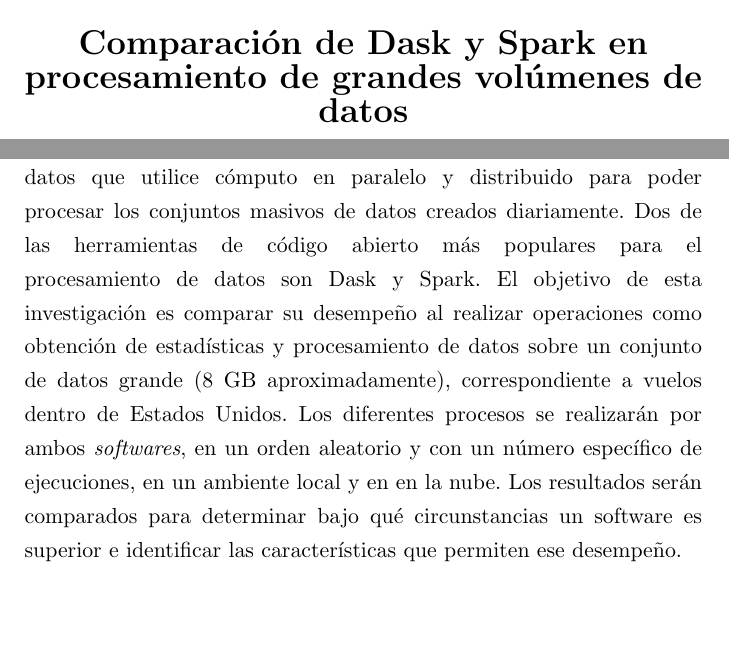
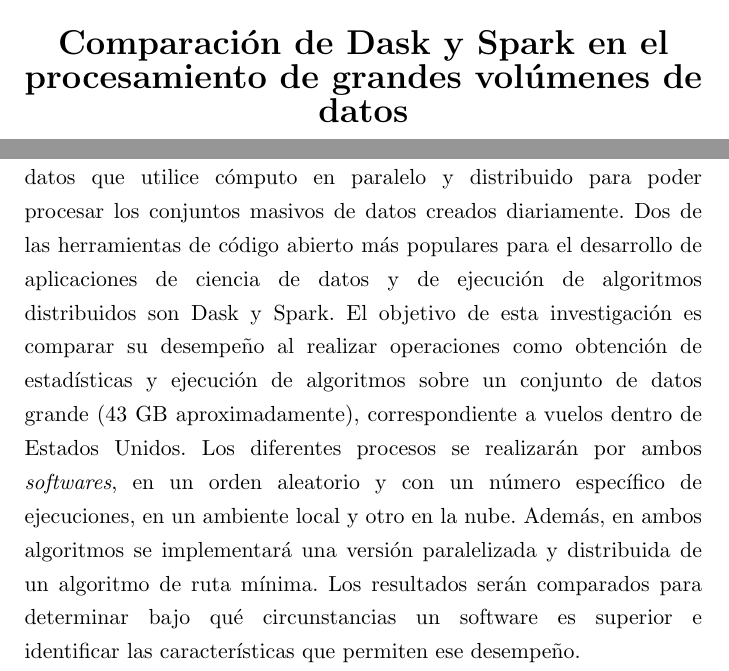
Before and after one commit to ikerforce/spark-rita, a LaTeX thesis (results/tesis/main.tex): two parts of pages 1 and 5 of 44, joined at a grey line, cut so that both start at the same text, the shorter picture padded with empty space. Compiled offline with pdfLaTeX.

Commit message:
Cambié el resumen de la tesis.

```diff
--- a/results/tesis/main.tex
+++ b/results/tesis/main.tex
@@ -78,7 +78,7 @@
 
 % Pueden modificar el tamaño del logo cambiando la escala
 
-\textbf{\LARGE Comparación de Dask y Spark en procesamiento de grandes volúmenes de datos}\\[2em]
+\textbf{\LARGE Comparación de Dask y Spark en el procesamiento de grandes volúmenes de datos}\\[2em]
 
 \textsc{\large Tesis}\\[1em]
 
@@ -162,7 +162,7 @@
 
 \chapter*{Resumen}
 
-\noindent El volumen de datos y las capacidades de almacenamiento han aumentado de forma considerable en las últimas décadas. Esto ha incrementado la necesidad de desarrollar \textit{software} de procesamiento de datos que utilice cómputo en paralelo y distribuido para poder procesar los conjuntos masivos de datos creados diariamente. Dos de las herramientas de código abierto más populares para el procesamiento de datos son Dask y Spark. El objetivo de esta investigación es comparar su desempeño al realizar operaciones como obtención de estadísticas y procesamiento de datos sobre un conjunto de datos grande (8 GB aproximadamente), correspondiente a vuelos dentro de Estados Unidos. Los diferentes procesos se realizarán por ambos \textit{softwares}, en un orden aleatorio y con un número específico de ejecuciones, en un ambiente local y en en la nube. Los resultados serán comparados para determinar bajo qué circunstancias un software es superior e identificar las características que permiten ese desempeño.
+\noindent El volumen de datos y las capacidades de almacenamiento han aumentado de forma considerable en las últimas décadas. Esto ha incrementado la necesidad de desarrollar \textit{software} de procesamiento de datos que utilice cómputo en paralelo y distribuido para poder procesar los conjuntos masivos de datos creados diariamente. Dos de las herramientas de código abierto más populares para el desarrollo de aplicaciones de ciencia de datos y de ejecución de algoritmos distribuidos son Dask y Spark. El objetivo de esta investigación es comparar su desempeño al realizar operaciones como obtención de estadísticas y ejecución de algoritmos sobre un conjunto de datos grande (43 GB aproximadamente), correspondiente a vuelos dentro de Estados Unidos. Los diferentes procesos se realizarán por ambos \textit{softwares}, en un orden aleatorio y con un número específico de ejecuciones, en un ambiente local y otro en la nube. Además, en ambos algoritmos se implementará una versión paralelizada y distribuida de un algoritmo de ruta mínima. Los resultados serán comparados para determinar bajo qué circunstancias un software es superior e identificar las características que permiten ese desempeño.
 
 \pagestyle{plain}
 
```
